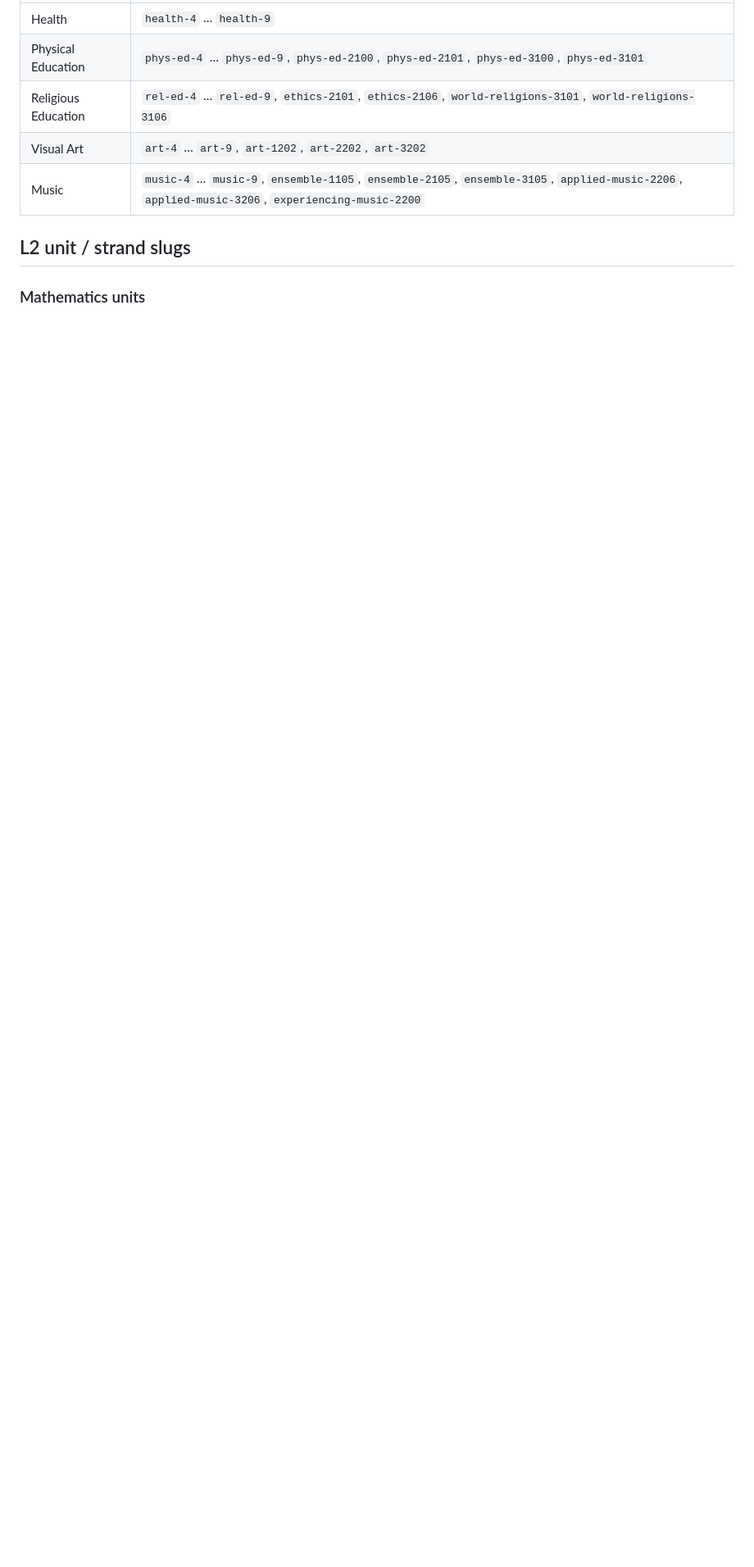
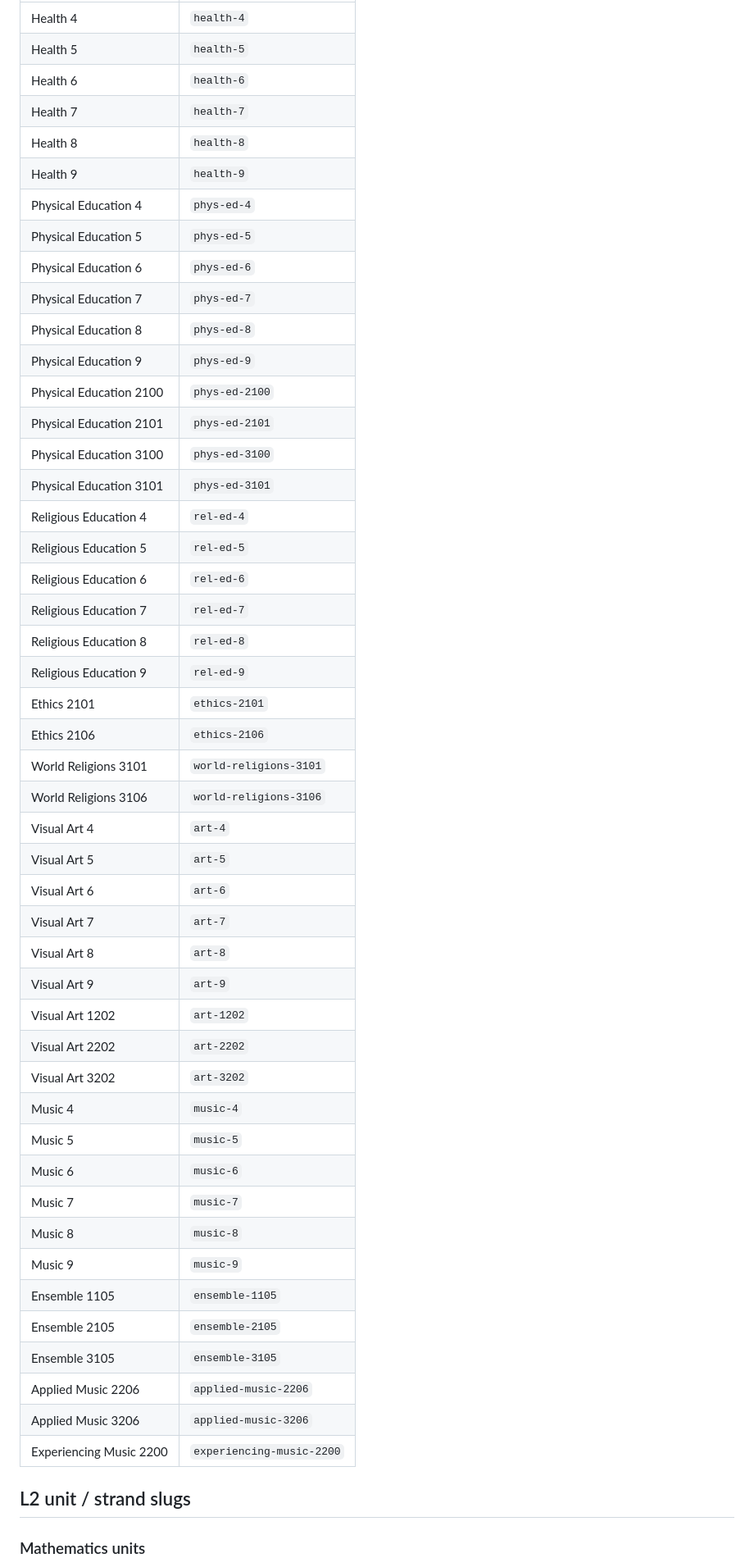
Before and after one commit to CDLI-NLSchools/applications-index, a Markdown page: TAGGING.md, the part around one of its changes. Shown at 82% size. Rendered like a GitHub page; blank space fills up the shorter version.

Commit message:
TAGGING.md: one-row-per-course L1 catalog (machine-readable)

```diff
--- a/TAGGING.md
+++ b/TAGGING.md
@@ -116,9 +162,51 @@ Example: a projectile-motion sim for Physics 2204 →
 |---|---|
-| Health | `health-4` … `health-9` |
-| Physical Education | `phys-ed-4` … `phys-ed-9`, `phys-ed-2100`, `phys-ed-2101`, `phys-ed-3100`, `phys-ed-3101` |
-| Religious Education | `rel-ed-4` … `rel-ed-9`, `ethics-2101`, `ethics-2106`, `world-religions-3101`, `world-religions-3106` |
-| Visual Art | `art-4` … `art-9`, `art-1202`, `art-2202`, `art-3202` |
-| Music | `music-4` … `music-9`, `ensemble-1105`, `ensemble-2105`, `ensemble-3105`, `applied-music-2206`, `applied-music-3206`, `experiencing-music-2200` |
+| Health 4 | `health-4` |
+| Health 5 | `health-5` |
+| Health 6 | `health-6` |
+| Health 7 | `health-7` |
+| Health 8 | `health-8` |
+| Health 9 | `health-9` |
+| Physical Education 4 | `phys-ed-4` |
+| Physical Education 5 | `phys-ed-5` |
+| Physical Education 6 | `phys-ed-6` |
+| Physical Education 7 | `phys-ed-7` |
+| Physical Education 8 | `phys-ed-8` |
+| Physical Education 9 | `phys-ed-9` |
+| Physical Education 2100 | `phys-ed-2100` |
+| Physical Education 2101 | `phys-ed-2101` |
+| Physical Education 3100 | `phys-ed-3100` |
+| Physical Education 3101 | `phys-ed-3101` |
+| Religious Education 4 | `rel-ed-4` |
+| Religious Education 5 | `rel-ed-5` |
+| Religious Education 6 | `rel-ed-6` |
+| Religious Education 7 | `rel-ed-7` |
+| Religious Education 8 | `rel-ed-8` |
+| Religious Education 9 | `rel-ed-9` |
+| Ethics 2101 | `ethics-2101` |
+| Ethics 2106 | `ethics-2106` |
+| World Religions 3101 | `world-religions-3101` |
+| World Religions 3106 | `world-religions-3106` |
+| Visual Art 4 | `art-4` |
+| Visual Art 5 | `art-5` |
+| Visual Art 6 | `art-6` |
+| Visual Art 7 | `art-7` |
+| Visual Art 8 | `art-8` |
+| Visual Art 9 | `art-9` |
+| Visual Art 1202 | `art-1202` |
+| Visual Art 2202 | `art-2202` |
+| Visual Art 3202 | `art-3202` |
+| Music 4 | `music-4` |
+| Music 5 | `music-5` |
+| Music 6 | `music-6` |
+| Music 7 | `music-7` |
+| Music 8 | `music-8` |
+| Music 9 | `music-9` |
+| Ensemble 1105 | `ensemble-1105` |
+| Ensemble 2105 | `ensemble-2105` |
+| Ensemble 3105 | `ensemble-3105` |
+| Applied Music 2206 | `applied-music-2206` |
+| Applied Music 3206 | `applied-music-3206` |
+| Experiencing Music 2200 | `experiencing-music-2200` |
 
 ## L2 unit / strand slugs
 
```
Also changed, not shown: other parts of TAGGING.md (+61 -15 lines).
